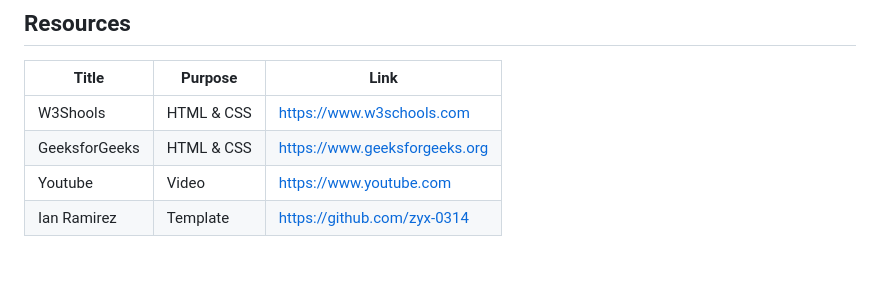
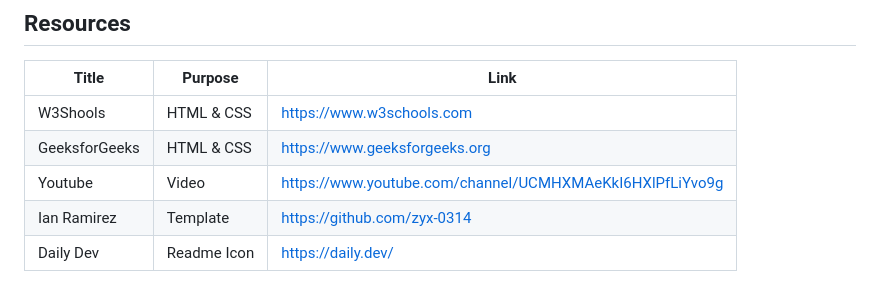
Before and after one commit to MononoKuma/WD-Seatwork3, a Markdown page: readme.md, the part around the change. Rendered like a GitHub page.

```diff
--- a/readme.md
+++ b/readme.md
@@ -127,5 +127,6 @@ WD-ProjectName
 |-|-|-|
 | W3Shools | HTML & CSS | https://www.w3schools.com |
 | GeeksforGeeks | HTML & CSS | https://www.geeksforgeeks.org |
-| Youtube | Video | https://www.youtube.com |
+| Youtube | Video | https://www.youtube.com/channel/UCMHXMAeKkI6HXlPfLiYvo9g |
 | Ian Ramirez | Template | https://github.com/zyx-0314 |
+| Daily Dev   | Readme Icon | https://daily.dev/ |
```
